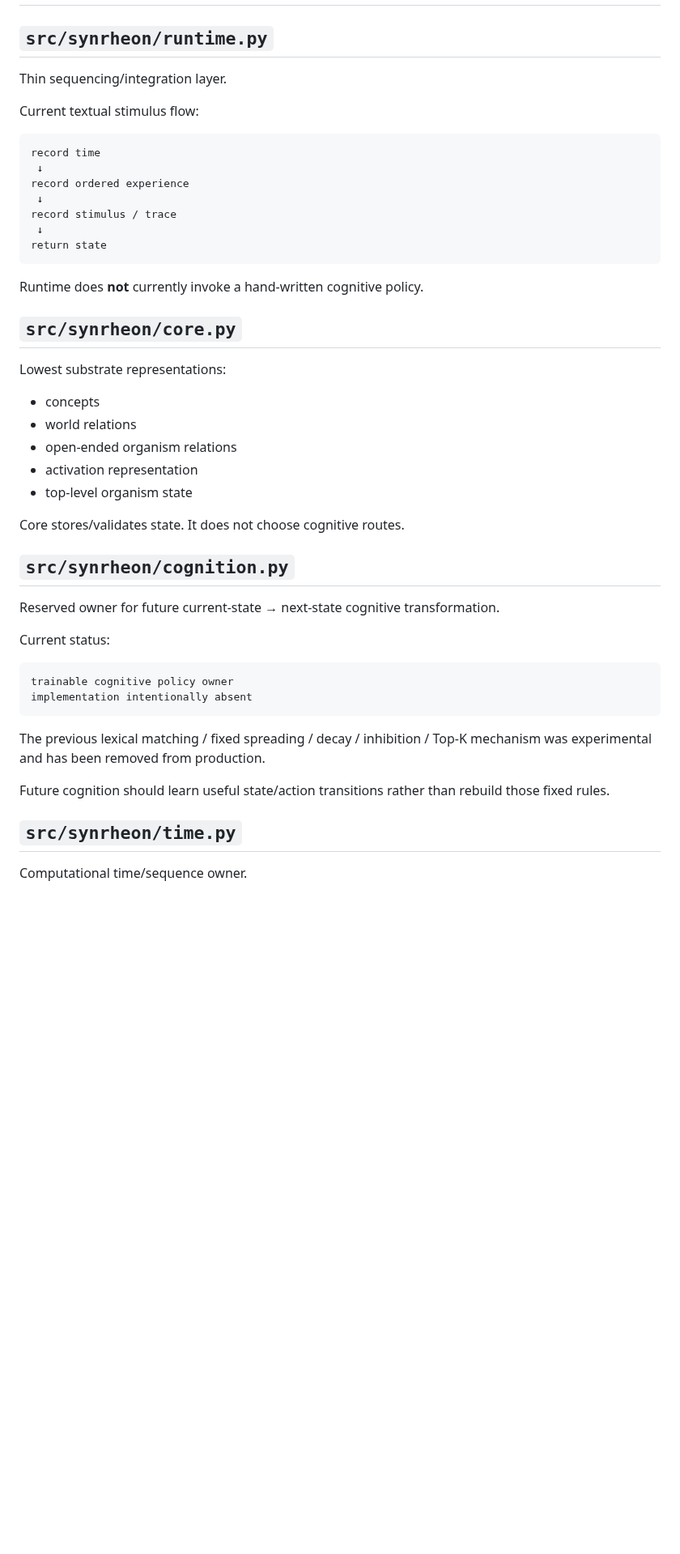
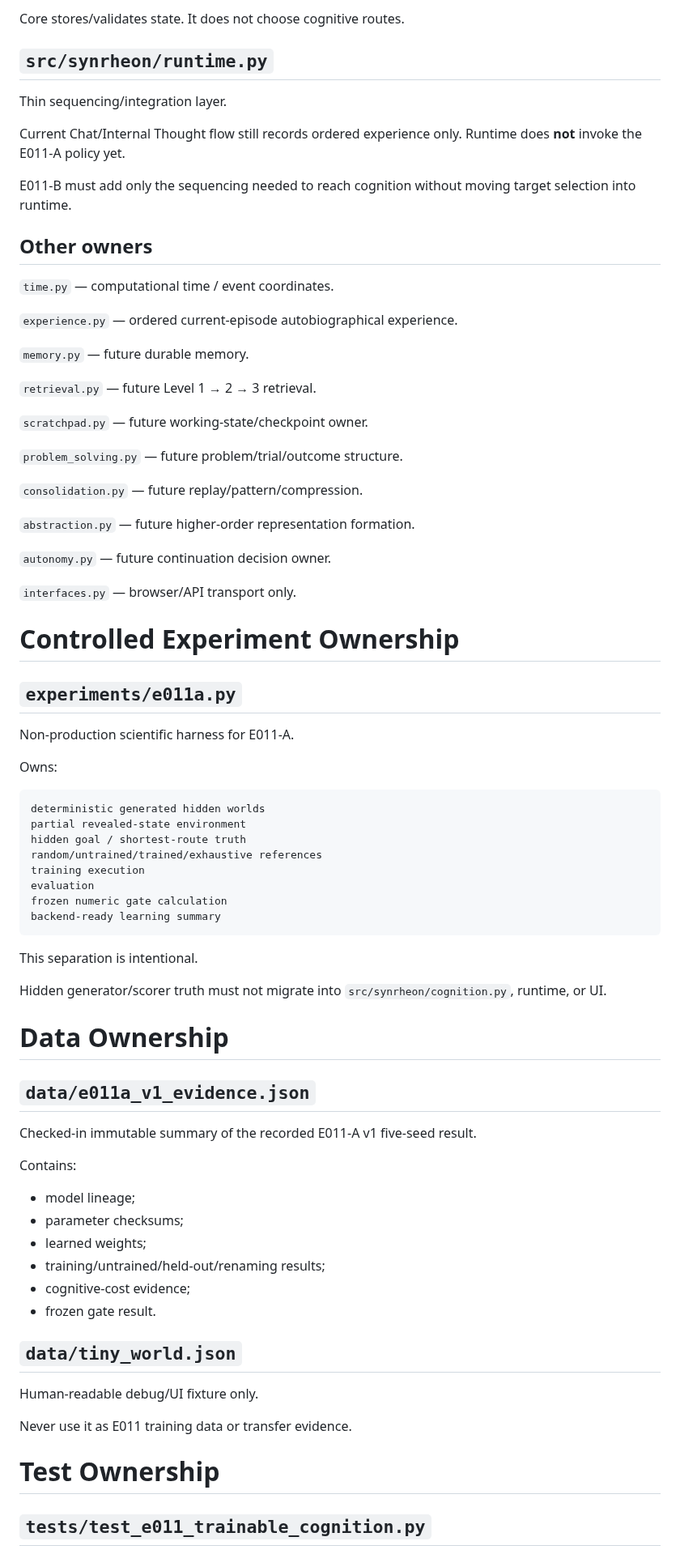
Before and after one commit to Logancarton/Synrheon, a Markdown page: docs/SCAFFOLD.md, the part around one of its changes. Shown at 81% size. Drawn GitHub-style; blank space fills up the shorter version.

Commit message:
Map E011-A experiment and evidence files

````diff
--- a/docs/SCAFFOLD.md
+++ b/docs/SCAFFOLD.md
@@ -138,48 +146,79 @@ Current: **Stage 1 — Trainable Cognition Pivot**.
+Core stores/validates state. It does not choose cognitive routes.
 
 ## `src/synrheon/runtime.py`
 
 Thin sequencing/integration layer.
 
-Current textual stimulus flow:
+Current Chat/Internal Thought flow still records ordered experience only. Runtime does **not** invoke the E011-A policy yet.
+
+E011-B must add only the sequencing needed to reach cognition without moving target selection into runtime.
+
+## Other owners
+
+`time.py` — computational time / event coordinates.
+
+`experience.py` — ordered current-episode autobiographical experience.
+
+`memory.py` — future durable memory.
+
+`retrieval.py` — future Level 1 → 2 → 3 retrieval.
+
+`scratchpad.py` — future working-state/checkpoint owner.
+
+`problem_solving.py` — future problem/trial/outcome structure.
+
+`consolidation.py` — future replay/pattern/compression.
+
+`abstraction.py` — future higher-order representation formation.
+
+`autonomy.py` — future continuation decision owner.
+
+`interfaces.py` — browser/API transport only.
+
+# Controlled Experiment Ownership
+
+## `experiments/e011a.py`
+
+Non-production scientific harness for E011-A.
+
+Owns:
 
 ```text
-record time
- ↓
-record ordered experience
- ↓
-record stimulus / trace
- ↓
-return state
+deterministic generated hidden worlds
+partial revealed-state environment
+hidden goal / shortest-route truth
+random/untrained/trained/exhaustive references
+training execution
+evaluation
+frozen numeric gate calculation
+backend-ready learning summary
 ```
 
-Runtime does **not** currently invoke a hand-written cognitive policy.
+This separation is intentional.
 
-## `src/synrheon/core.py`
+Hidden generator/scorer truth must not migrate into `src/synrheon/cognition.py`, runtime, or UI.
 
-Lowest substrate representations:
-- concepts
-- world relations
-- open-ended organism relations
-- activation representation
-- top-level organism state
+# Data Ownership
 
-Core stores/validates state. It does not choose cognitive routes.
+## `data/e011a_v1_evidence.json`
 
-## `src/synrheon/cognition.py`
+Checked-in immutable summary of the recorded E011-A v1 five-seed result.
 
-Reserved owner for future current-state → next-state cognitive transformation.
+Contains:
+- model lineage;
+- parameter checksums;
+- learned weights;
+- training/untrained/held-out/renaming results;
+- cognitive-cost evidence;
+- frozen gate result.
 
-Current status:
+## `data/tiny_world.json`
 
-```text
-trainable cognitive policy owner
-implementation intentionally absent
-```
+Human-readable debug/UI fixture only.
 
-The previous lexical matching / fixed spreading / decay / inhibition / Top-K mechanism was experimental and has been removed from production.
+Never use it as E011 training data or transfer evidence.
 
-Future cognition should learn useful state/action transitions rather than rebuild those fixed rules.
+# Test Ownership
 
-## `src/synrheon/time.py`
-Computational time/sequence owner.
+## `tests/test_e011_trainable_cognition.py`
 
````
Also changed, not shown: other parts of docs/SCAFFOLD.md (+69 -166 lines).
